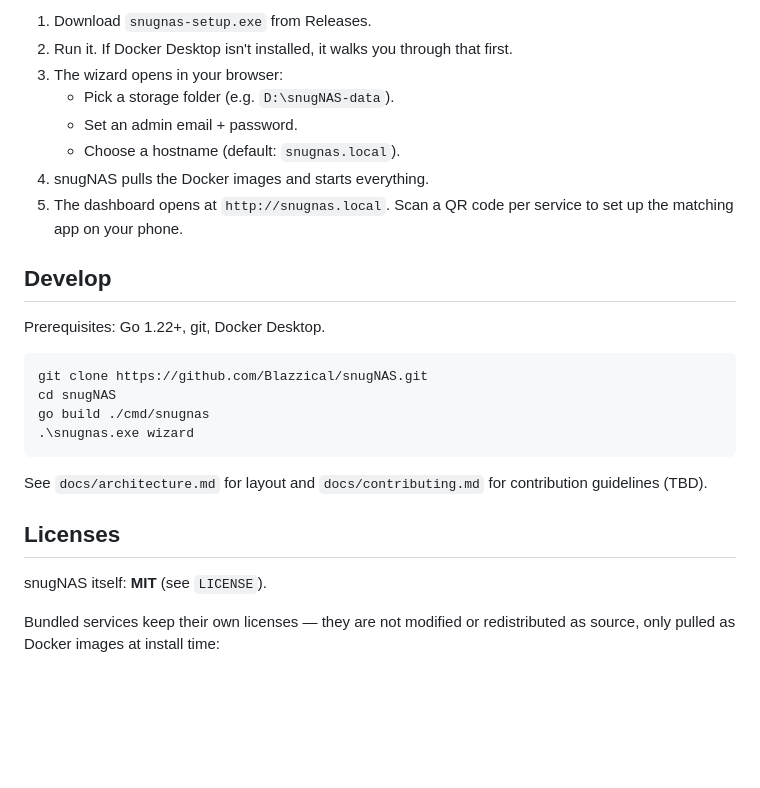
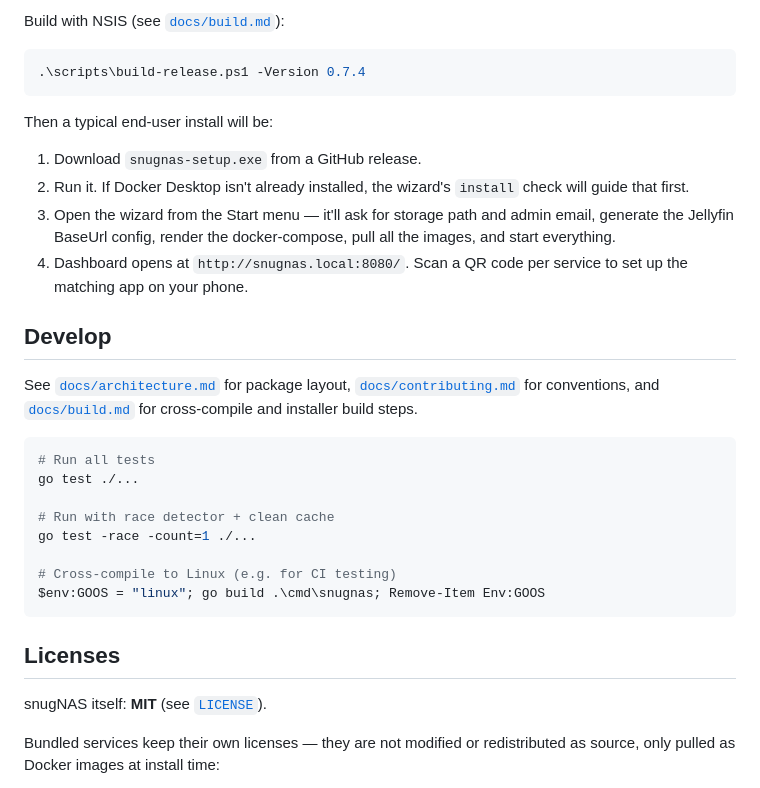
Before and after one commit to Blazzical/snugNAS, a Markdown page: README.md, the part around one of its changes. Drawn GitHub-style; blank space fills up the shorter version.

````diff
--- a/README.md
+++ b/README.md
@@ -44,29 +76,35 @@ We do **not** fork Immich, Jellyfin, or FileBrowser. We ship their official Dock
 
-1. Download `snugnas-setup.exe` from Releases.
-2. Run it. If Docker Desktop isn't installed, it walks you through that first.
-3. The wizard opens in your browser:
-   - Pick a storage folder (e.g. `D:\snugNAS-data`).
-   - Set an admin email + password.
-   - Choose a hostname (default: `snugnas.local`).
-4. snugNAS pulls the Docker images and starts everything.
-5. The dashboard opens at `http://snugnas.local`. Scan a QR code per service to set up the matching app on your phone.
+Build with NSIS (see [`docs/build.md`](docs/build.md)):
+
+```powershell
+.\scripts\build-release.ps1 -Version 0.7.4
+```
+
+Then a typical end-user install will be:
+
+1. Download `snugnas-setup.exe` from a GitHub release.
+2. Run it. If Docker Desktop isn't already installed, the wizard's `install` check will guide that first.
+3. Open the wizard from the Start menu — it'll ask for storage path and admin email, generate the Jellyfin BaseUrl config, render the docker-compose, pull all the images, and start everything.
+4. Dashboard opens at `http://snugnas.local:8080/`. Scan a QR code per service to set up the matching app on your phone.
 
 ## Develop
 
-Prerequisites: Go 1.22+, git, Docker Desktop.
+See [`docs/architecture.md`](docs/architecture.md) for package layout, [`docs/contributing.md`](docs/contributing.md) for conventions, and [`docs/build.md`](docs/build.md) for cross-compile and installer build steps.
 
 ```powershell
-git clone https://github.com/Blazzical/snugNAS.git
-cd snugNAS
-go build ./cmd/snugnas
-.\snugnas.exe wizard
+# Run all tests
+go test ./...
+
+# Run with race detector + clean cache
+go test -race -count=1 ./...
+
+# Cross-compile to Linux (e.g. for CI testing)
+$env:GOOS = "linux"; go build .\cmd\snugnas; Remove-Item Env:GOOS
 ```
-
-See `docs/architecture.md` for layout and `docs/contributing.md` for contribution guidelines (TBD).
 
 ## Licenses
 
-snugNAS itself: **MIT** (see `LICENSE`).
+snugNAS itself: **MIT** (see [`LICENSE`](LICENSE)).
 
 Bundled services keep their own licenses — they are not modified or redistributed as source, only pulled as Docker images at install time:
 
````
Also changed, not shown: other parts of README.md (+45 -13 lines).
